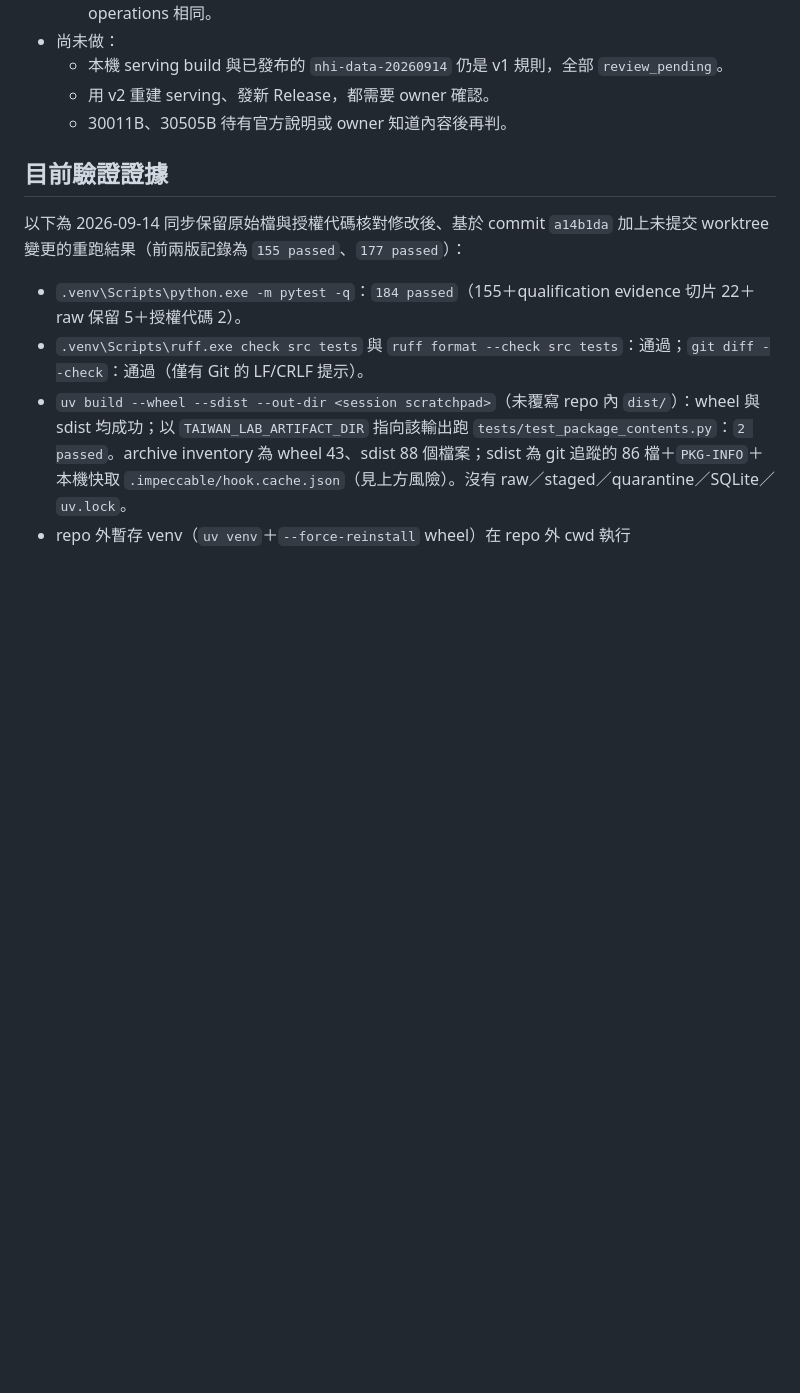
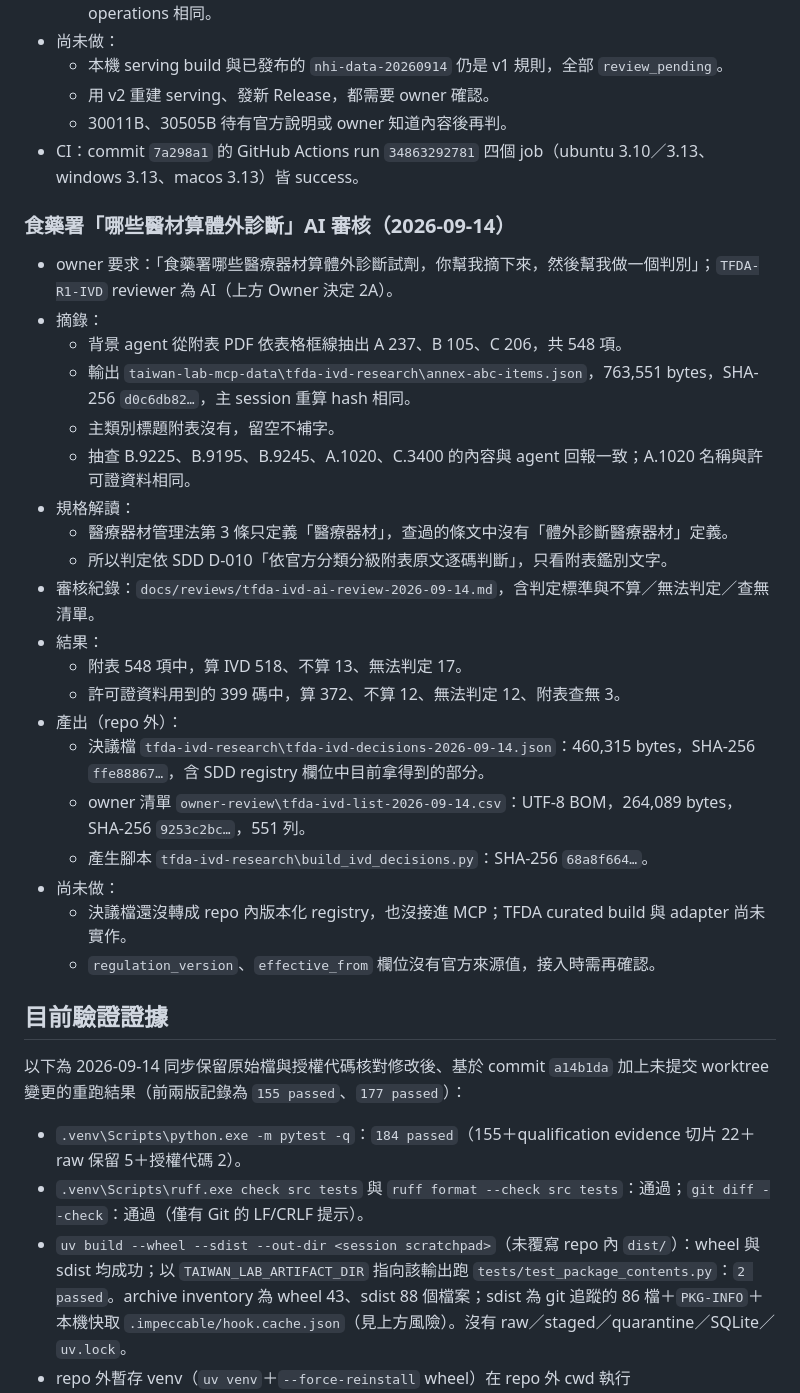
Before and after one commit to masalu0105-gif/taiwan-laboratory-mcp, a Markdown page: docs/implementation-notes.md, the part around the change. Drawn GitHub-style; blank space fills up the shorter version.

```diff
--- a/docs/implementation-notes.md
+++ b/docs/implementation-notes.md
@@ -401,6 +401,30 @@ owner 在 Claude Code 對話中回覆「1A 2A但是給AI審 3A 4B甚至我想取
   - 本機 serving build 與已發布的 `nhi-data-20260914` 仍是 v1 規則，全部 `review_pending`。
   - 用 v2 重建 serving、發新 Release，都需要 owner 確認。
   - 30011B、30505B 待有官方說明或 owner 知道內容後再判。
+- CI：commit `7a298a1` 的 GitHub Actions run `34863292781` 四個 job（ubuntu 3.10／3.13、windows 3.13、macos 3.13）皆 success。
+
+### 食藥署「哪些醫材算體外診斷」AI 審核（2026-09-14）
+
+- owner 要求：「食藥署哪些醫療器材算體外診斷試劑，你幫我摘下來，然後幫我做一個判別」；`TFDA-R1-IVD` reviewer 為 AI（上方 Owner 決定 2A）。
+- 摘錄：
+  - 背景 agent 從附表 PDF 依表格框線抽出 A 237、B 105、C 206，共 548 項。
+  - 輸出 `taiwan-lab-mcp-data\tfda-ivd-research\annex-abc-items.json`，763,551 bytes，SHA-256 `d0c6db82…`，主 session 重算 hash 相同。
+  - 主類別標題附表沒有，留空不補字。
+  - 抽查 B.9225、B.9195、B.9245、A.1020、C.3400 的內容與 agent 回報一致；A.1020 名稱與許可證資料相同。
+- 規格解讀：
+  - 醫療器材管理法第 3 條只定義「醫療器材」，查過的條文中沒有「體外診斷醫療器材」定義。
+  - 所以判定依 SDD D-010「依官方分類分級附表原文逐碼判斷」，只看附表鑑別文字。
+- 審核紀錄：`docs/reviews/tfda-ivd-ai-review-2026-09-14.md`，含判定標準與不算／無法判定／查無清單。
+- 結果：
+  - 附表 548 項中，算 IVD 518、不算 13、無法判定 17。
+  - 許可證資料用到的 399 碼中，算 372、不算 12、無法判定 12、附表查無 3。
+- 產出（repo 外）：
+  - 決議檔 `tfda-ivd-research\tfda-ivd-decisions-2026-09-14.json`：460,315 bytes，SHA-256 `ffe88867…`，含 SDD registry 欄位中目前拿得到的部分。
+  - owner 清單 `owner-review\tfda-ivd-list-2026-09-14.csv`：UTF-8 BOM，264,089 bytes，SHA-256 `9253c2bc…`，551 列。
+  - 產生腳本 `tfda-ivd-research\build_ivd_decisions.py`：SHA-256 `68a8f664…`。
+- 尚未做：
+  - 決議檔還沒轉成 repo 內版本化 registry，也沒接進 MCP；TFDA curated build 與 adapter 尚未實作。
+  - `regulation_version`、`effective_from` 欄位沒有官方來源值，接入時需再確認。
 
 ## 目前驗證證據
 
```
Also changed, not shown: docs/reviews/tfda-ivd-ai-review-2026-09-14.md (added, +100 -0 lines), docs/software-design.md (+1 -1 lines).
